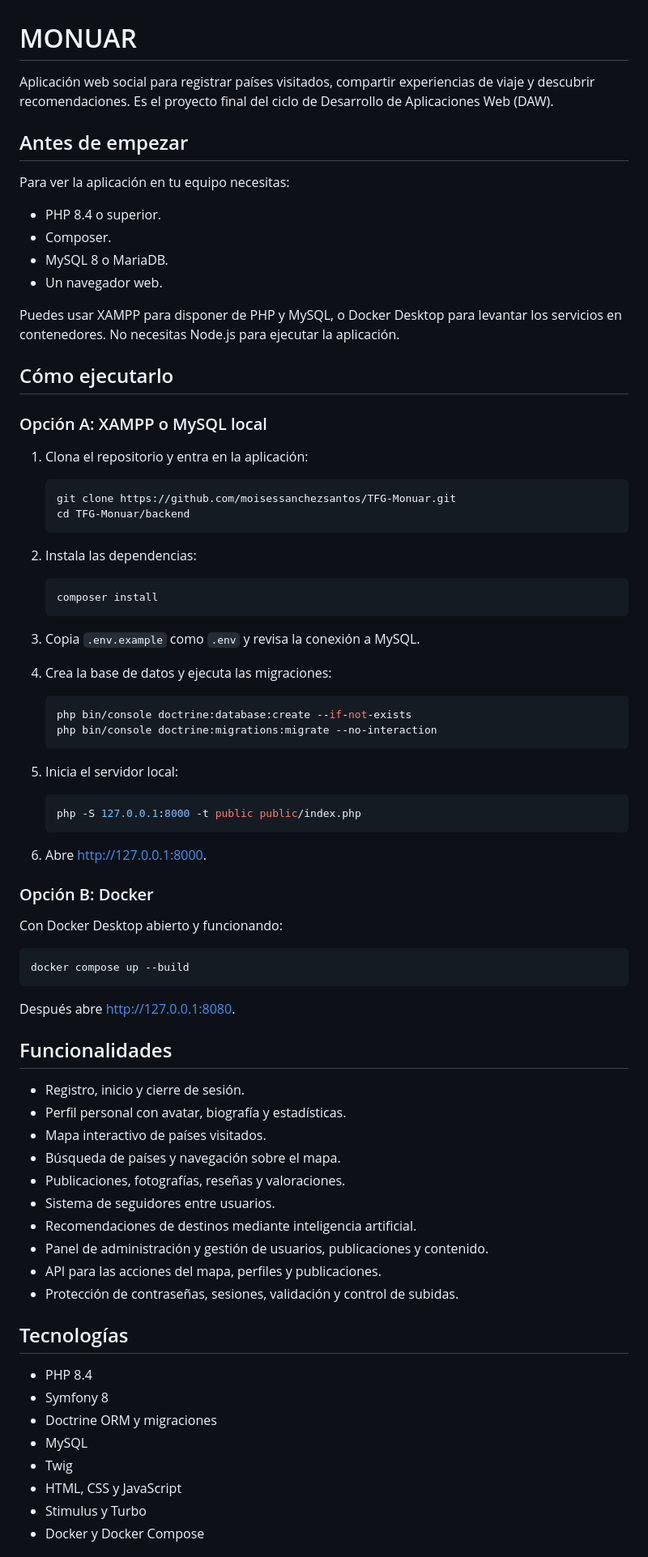
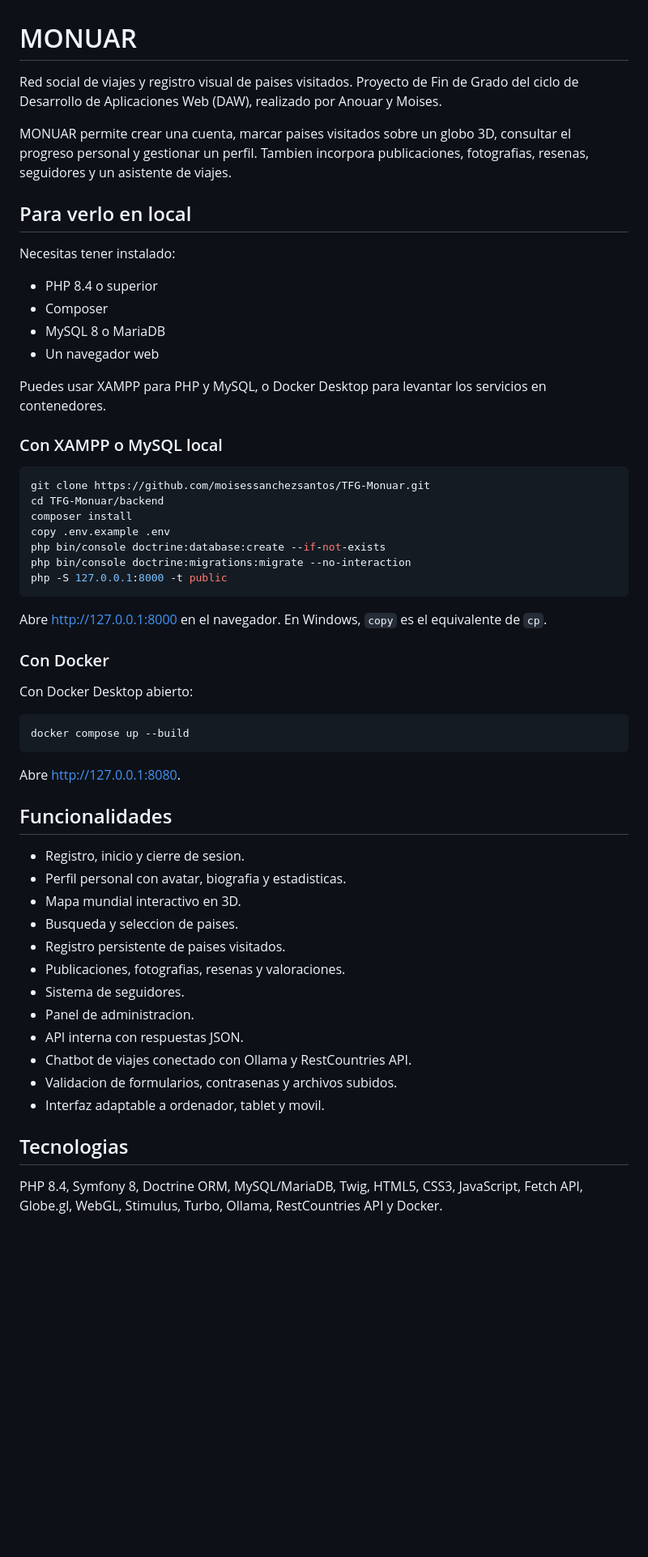
Before and after one commit to moisessanchezsantos/TFG-Monuar, a Markdown page: README.md, the part around one of its changes. Shown at 81% size. Drawn GitHub-style; blank space fills up the shorter version.

````diff
--- a/README.md
+++ b/README.md
@@ -1,83 +1,60 @@
 # MONUAR
 
-Aplicación web social para registrar países visitados, compartir experiencias de viaje y descubrir recomendaciones. Es el proyecto final del ciclo de Desarrollo de Aplicaciones Web (DAW).
+Red social de viajes y registro visual de paises visitados. Proyecto de Fin de Grado del ciclo de Desarrollo de Aplicaciones Web (DAW), realizado por Anouar y Moises.
 
-## Antes de empezar
+MONUAR permite crear una cuenta, marcar paises visitados sobre un globo 3D, consultar el progreso personal y gestionar un perfil. Tambien incorpora publicaciones, fotografias, resenas, seguidores y un asistente de viajes.
 
-Para ver la aplicación en tu equipo necesitas:
+## Para verlo en local
 
-- PHP 8.4 o superior.
-- Composer.
-- MySQL 8 o MariaDB.
-- Un navegador web.
+Necesitas tener instalado:
 
-Puedes usar XAMPP para disponer de PHP y MySQL, o Docker Desktop para levantar los servicios en contenedores. No necesitas Node.js para ejecutar la aplicación.
+- PHP 8.4 o superior
+- Composer
+- MySQL 8 o MariaDB
+- Un navegador web
 
-## Cómo ejecutarlo
+Puedes usar XAMPP para PHP y MySQL, o Docker Desktop para levantar los servicios en contenedores.
 
-### Opción A: XAMPP o MySQL local
+### Con XAMPP o MySQL local
 
-1. Clona el repositorio y entra en la aplicación:
+```bash
+git clone https://github.com/moisessanchezsantos/TFG-Monuar.git
+cd TFG-Monuar/backend
+composer install
+copy .env.example .env
+php bin/console doctrine:database:create --if-not-exists
+php bin/console doctrine:migrations:migrate --no-interaction
+php -S 127.0.0.1:8000 -t public
+```
 
-   ```bash
-   git clone https://github.com/moisessanchezsantos/TFG-Monuar.git
-   cd TFG-Monuar/backend
-   ```
+Abre http://127.0.0.1:8000 en el navegador. En Windows, `copy` es el equivalente de `cp`.
 
-2. Instala las dependencias:
+### Con Docker
 
-   ```bash
-   composer install
-   ```
-
-3. Copia `.env.example` como `.env` y revisa la conexión a MySQL.
-
-4. Crea la base de datos y ejecuta las migraciones:
-
-   ```bash
-   php bin/console doctrine:database:create --if-not-exists
-   php bin/console doctrine:migrations:migrate --no-interaction
-   ```
-
-5. Inicia el servidor local:
-
-   ```bash
-   php -S 127.0.0.1:8000 -t public public/index.php
-   ```
-
-6. Abre [http://127.0.0.1:8000](http://127.0.0.1:8000).
-
-### Opción B: Docker
-
-Con Docker Desktop abierto y funcionando:
+Con Docker Desktop abierto:
 
 ```bash
 docker compose up --build
 ```
 
-Después abre [http://127.0.0.1:8080](http://127.0.0.1:8080).
+Abre http://127.0.0.1:8080.
 
 ## Funcionalidades
 
-- Registro, inicio y cierre de sesión.
-- Perfil personal con avatar, biografía y estadísticas.
-- Mapa interactivo de países visitados.
-- Búsqueda de países y navegación sobre el mapa.
-- Publicaciones, fotografías, reseñas y valoraciones.
-- Sistema de seguidores entre usuarios.
-- Recomendaciones de destinos mediante inteligencia artificial.
-- Panel de administración y gestión de usuarios, publicaciones y contenido.
-- API para las acciones del mapa, perfiles y publicaciones.
-- Protección de contraseñas, sesiones, validación y control de subidas.
+- Registro, inicio y cierre de sesion.
+- Perfil personal con avatar, biografia y estadisticas.
+- Mapa mundial interactivo en 3D.
+- Busqueda y seleccion de paises.
+- Registro persistente de paises visitados.
+- Publicaciones, fotografias, resenas y valoraciones.
+- Sistema de seguidores.
+- Panel de administracion.
+- API interna con respuestas JSON.
+- Chatbot de viajes conectado con Ollama y RestCountries API.
+- Validacion de formularios, contrasenas y archivos subidos.
+- Interfaz adaptable a ordenador, tablet y movil.
 
-## Tecnologías
+## Tecnologias
 
-- PHP 8.4
-- Symfony 8
-- Doctrine ORM y migraciones
-- MySQL
-- Twig
-- HTML, CSS y JavaScript
-- Stimulus y Turbo
-- Docker y Docker Compose
+PHP 8.4, Symfony 8, Doctrine ORM, MySQL/MariaDB, Twig, HTML5, CSS3, JavaScript, Fetch API, Globe.gl, WebGL, Stimulus, Turbo, Ollama, RestCountries API y Docker.
 
````
Also changed, not shown: other parts of README.md (+43 -17 lines), docs/monar/CAMBIOS.md (deleted, +0 -212 lines), docs/monar/README.md (deleted, +0 -170 lines), docs/monar/capturas/arquitectura.png (added), docs/monar/capturas/titulo.png (added), 4 other files.
